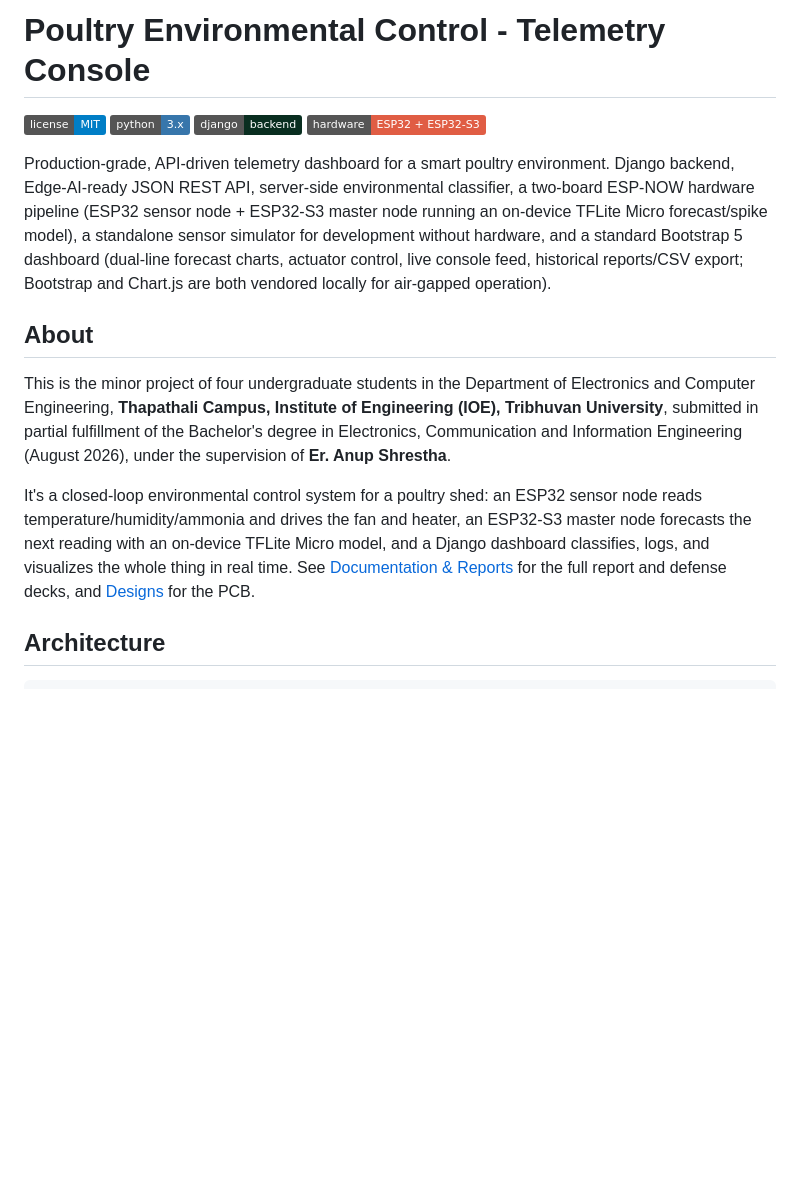
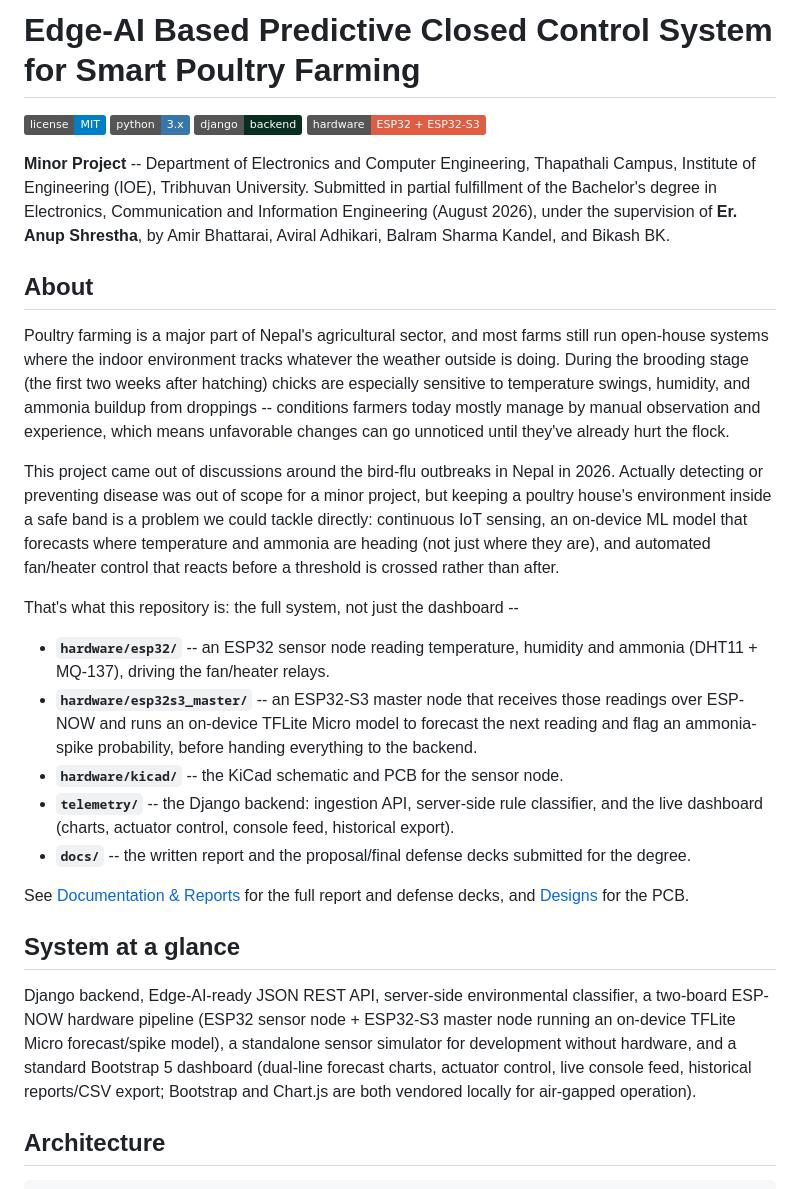
Before and after one commit to AnonCreed/smart-poultry-edge-ai, a Markdown page: README.md, the part around the change. Drawn GitHub-style; badges without logos; blank space fills up the shorter version.

Commit message:
docs(readme): lead with the project, not the dashboard
Rewrites the opening to explain the actual minor project -- the
poultry-farming problem it addresses, the motivation, and the full
system (sensor node, edge-AI master node, PCB, backend/dashboard) --
before getting into the technical architecture. The old opening
paragraph is kept as a 'System at a glance' summary further down.

Co-Authored-By: Claude Sonnet 5 <noreply@anthropic.com>

```diff
--- a/README.md
+++ b/README.md
@@ -1,33 +1,62 @@
-# Poultry Environmental Control - Telemetry Console
+# Edge-AI Based Predictive Closed Control System for Smart Poultry Farming
 
 ![License: MIT](https://img.shields.io/badge/license-MIT-blue.svg)
 ![Python](https://img.shields.io/badge/python-3.x-3776AB.svg)
 ![Django](https://img.shields.io/badge/django-backend-092E20.svg)
 ![Platform](https://img.shields.io/badge/hardware-ESP32%20%2B%20ESP32--S3-red.svg)
 
-Production-grade, API-driven telemetry dashboard for a smart poultry environment.
-Django backend, Edge-AI-ready JSON REST API, server-side environmental classifier,
-a two-board ESP-NOW hardware pipeline (ESP32 sensor node + ESP32-S3 master node
-running an on-device TFLite Micro forecast/spike model), a standalone sensor
-simulator for development without hardware, and a standard Bootstrap 5
-dashboard (dual-line forecast charts, actuator control, live console feed,
-historical reports/CSV export; Bootstrap and Chart.js are both vendored
-locally for air-gapped operation).
+**Minor Project** -- Department of Electronics and Computer Engineering,
+Thapathali Campus, Institute of Engineering (IOE), Tribhuvan University.
+Submitted in partial fulfillment of the Bachelor's degree in Electronics,
+Communication and Information Engineering (August 2026), under the
+supervision of **Er. Anup Shrestha**, by Amir Bhattarai, Aviral Adhikari,
+Balram Sharma Kandel, and Bikash BK.
 
 ## About
 
-This is the minor project of four undergraduate students in the Department of
-Electronics and Computer Engineering, **Thapathali Campus, Institute of
-Engineering (IOE), Tribhuvan University**, submitted in partial fulfillment of
-the Bachelor's degree in Electronics, Communication and Information
-Engineering (August 2026), under the supervision of **Er. Anup Shrestha**.
+Poultry farming is a major part of Nepal's agricultural sector, and most
+farms still run open-house systems where the indoor environment tracks
+whatever the weather outside is doing. During the brooding stage (the first
+two weeks after hatching) chicks are especially sensitive to temperature
+swings, humidity, and ammonia buildup from droppings -- conditions farmers
+today mostly manage by manual observation and experience, which means
+unfavorable changes can go unnoticed until they've already hurt the flock.
 
-It's a closed-loop environmental control system for a poultry shed: an ESP32
-sensor node reads temperature/humidity/ammonia and drives the fan and heater,
-an ESP32-S3 master node forecasts the next reading with an on-device
-TFLite Micro model, and a Django dashboard classifies, logs, and visualizes
-the whole thing in real time. See [Documentation & Reports](#documentation--reports)
-for the full report and defense decks, and [Designs](#designs) for the PCB.
+This project came out of discussions around the bird-flu outbreaks in Nepal
+in 2026. Actually detecting or preventing disease was out of scope for a
+minor project, but keeping a poultry house's environment inside a safe band
+is a problem we could tackle directly: continuous IoT sensing, an on-device
+ML model that forecasts where temperature and ammonia are heading (not just
+where they are), and automated fan/heater control that reacts before a
+threshold is crossed rather than after.
+
+That's what this repository is: the full system, not just the dashboard --
+
+- **`hardware/esp32/`** -- an ESP32 sensor node reading temperature, humidity
+  and ammonia (DHT11 + MQ-137), driving the fan/heater relays.
+- **`hardware/esp32s3_master/`** -- an ESP32-S3 master node that receives
+  those readings over ESP-NOW and runs an on-device TFLite Micro model to
+  forecast the next reading and flag an ammonia-spike probability, before
+  handing everything to the backend.
+- **`hardware/kicad/`** -- the KiCad schematic and PCB for the sensor node.
+- **`telemetry/`** -- the Django backend: ingestion API, server-side rule
+  classifier, and the live dashboard (charts, actuator control, console
+  feed, historical export).
+- **`docs/`** -- the written report and the proposal/final defense decks
+  submitted for the degree.
+
+See [Documentation & Reports](#documentation--reports) for the full report
+and defense decks, and [Designs](#designs) for the PCB.
+
+## System at a glance
+
+Django backend, Edge-AI-ready JSON REST API, server-side environmental
+classifier, a two-board ESP-NOW hardware pipeline (ESP32 sensor node +
+ESP32-S3 master node running an on-device TFLite Micro forecast/spike
+model), a standalone sensor simulator for development without hardware, and
+a standard Bootstrap 5 dashboard (dual-line forecast charts, actuator
+control, live console feed, historical reports/CSV export; Bootstrap and
+Chart.js are both vendored locally for air-gapped operation).
 
 ## Architecture
 
```
